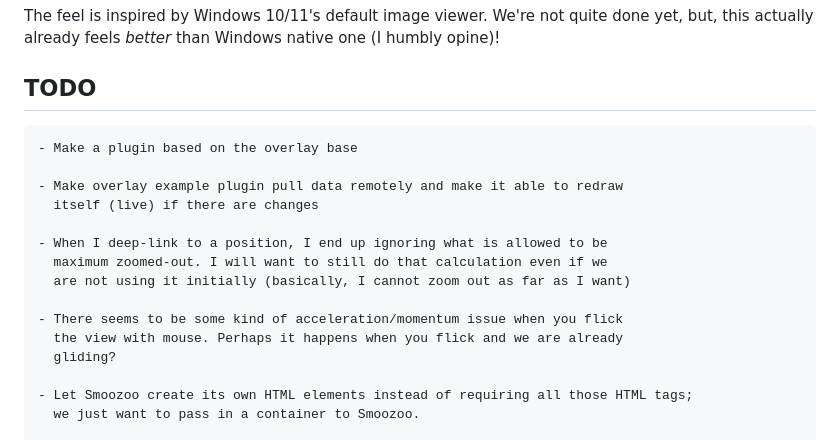
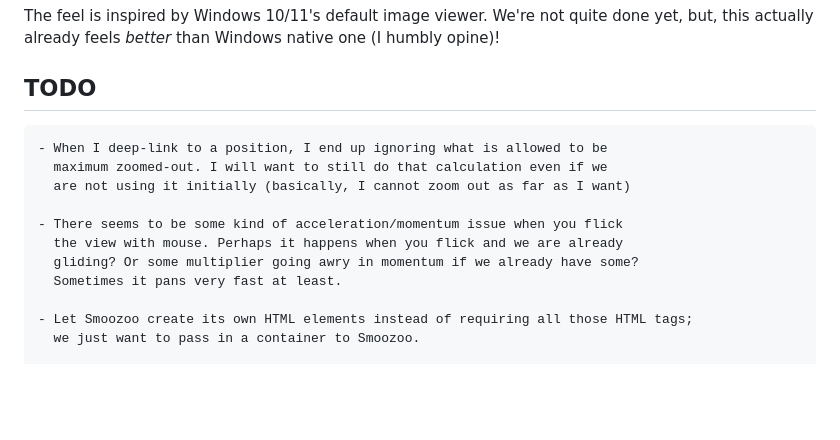
Before and after one commit to romland/smoozoo, a Markdown page: README.md, the part around the change. Rendered like a GitHub page; blank space fills up the shorter version.

Commit message:
Did a TODO

```diff
--- a/README.md
+++ b/README.md
@@ -82,18 +82,14 @@ quite done yet, but, this actually already feels _better_ than Windows
 native one (I humbly opine)!
 
 ## TODO
-    - Make a plugin based on the overlay base
-
-    - Make overlay example plugin pull data remotely and make it able to redraw
-      itself (live) if there are changes
-
     - When I deep-link to a position, I end up ignoring what is allowed to be
       maximum zoomed-out. I will want to still do that calculation even if we
       are not using it initially (basically, I cannot zoom out as far as I want)
 
     - There seems to be some kind of acceleration/momentum issue when you flick
       the view with mouse. Perhaps it happens when you flick and we are already
-      gliding?
+      gliding? Or some multiplier going awry in momentum if we already have some?
+      Sometimes it pans very fast at least.
 
     - Let Smoozoo create its own HTML elements instead of requiring all those HTML tags;
       we just want to pass in a container to Smoozoo.
```
